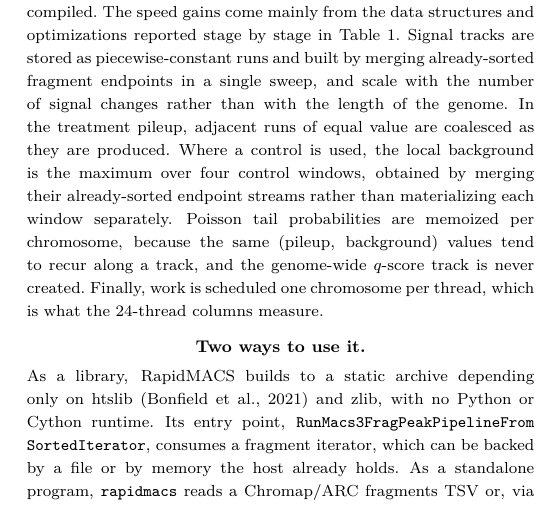
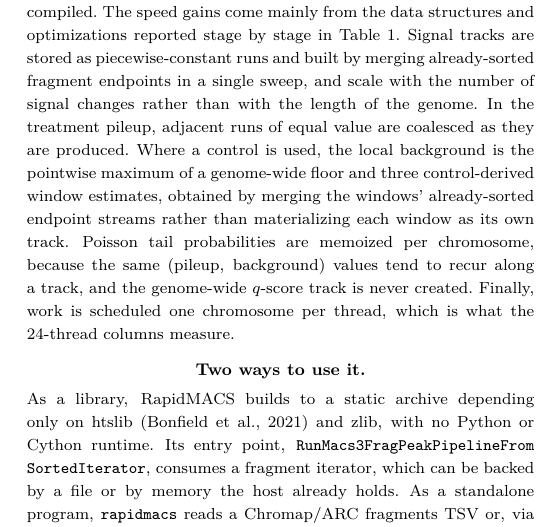
Before and after one commit to lhhunghimself/rapidmacs-overleaf, a LaTeX paper (main.tex): part of one column of page 2 of 4, cut so that both start at the same text. Compiled offline with pdfLaTeX; a LaTeX package or settings file that is missing is left out.

Commit message:
Correct the control-window count: three windows, not four
The local background is the pointwise maximum of four terms, but only
three of them are windows -- the control pileup at d, at slocal, and at
llocal. The fourth is lambda_bg, a genome-wide constant derived from
total control fragment bp over effective genome size; it is not a window
and has no endpoint stream to merge, so 'merging their already-sorted
endpoint streams' could not have applied to it.

Fixed in both the Methodological changes paragraph and the Table 1 row
label, which carried the same miscount.

```diff
--- a/main.tex
+++ b/main.tex
@@ -85,7 +85,7 @@
 RapidMACS calls narrow peaks on paired-end fragments, with or without a matched input or IgG control. It does not support any other MACS3 subcommands. The narrow scope is sufficient for ATAC-seq and multiomic pipelines, and the focus allowed us to optimize RapidMACS extensively; the changes are described next.
 
 \paragraph{Methodological changes.}
-MACS3's peak-calling path is not written in plain Python but compiled to C using Cython, so this is not a comparison between an interpreted implementation and a compiled one; both are compiled. The speed gains come mainly from the data structures and optimizations reported stage by stage in Table~\ref{tab:stages}. Signal tracks are stored as piecewise-constant runs and built by merging already-sorted fragment endpoints in a single sweep, and scale with the number of signal changes rather than with the length of the genome. In the treatment pileup, adjacent runs of equal value are coalesced as they are produced. Where a control is used, the local background is the maximum over four control windows, obtained by merging their already-sorted endpoint streams rather than materializing each window separately. Poisson tail probabilities are memoized per chromosome, because the same (pileup, background) values tend to recur along a track, and the genome-wide $q$-score track is never created. Finally, work is scheduled one chromosome per thread, which is what the 24-thread columns measure.
+MACS3's peak-calling path is not written in plain Python but compiled to C using Cython, so this is not a comparison between an interpreted implementation and a compiled one; both are compiled. The speed gains come mainly from the data structures and optimizations reported stage by stage in Table~\ref{tab:stages}. Signal tracks are stored as piecewise-constant runs and built by merging already-sorted fragment endpoints in a single sweep, and scale with the number of signal changes rather than with the length of the genome. In the treatment pileup, adjacent runs of equal value are coalesced as they are produced. Where a control is used, the local background is the pointwise maximum of a genome-wide floor and three control-derived window estimates, obtained by merging the windows' already-sorted endpoint streams rather than materializing each window as its own track. Poisson tail probabilities are memoized per chromosome, because the same (pileup, background) values tend to recur along a track, and the genome-wide $q$-score track is never created. Finally, work is scheduled one chromosome per thread, which is what the 24-thread columns measure.
 
 \paragraph{Two ways to use it.}
 As a library, RapidMACS builds to a static archive depending only on htslib~\citep{htslib} and zlib, with no Python or Cython runtime. Its entry point, \texttt{RunMacs3\allowbreak Frag\allowbreak Peak\allowbreak Pipeline\allowbreak From\allowbreak Sorted\allowbreak Iterator}, consumes a fragment iterator, which can be backed by a file or by memory the host already holds. As a standalone program, \texttt{rapidmacs} reads a Chromap/ARC fragments TSV or, via htslib, BAMPE or BEDPE, and writes narrowPeak and summit files; on paired-end input it substitutes for \texttt{macs3 callpeak}.
```
Also changed, not shown: main.tex (2 more changed lines).
